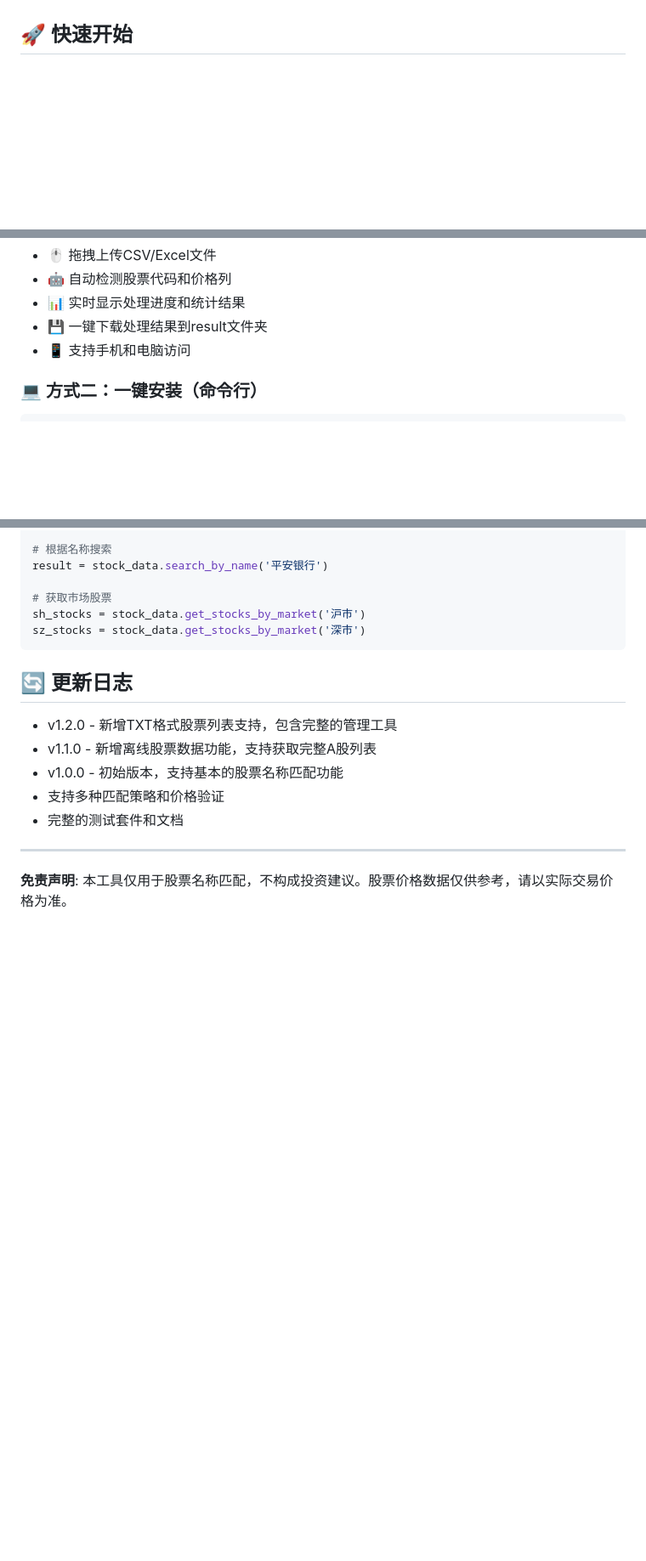
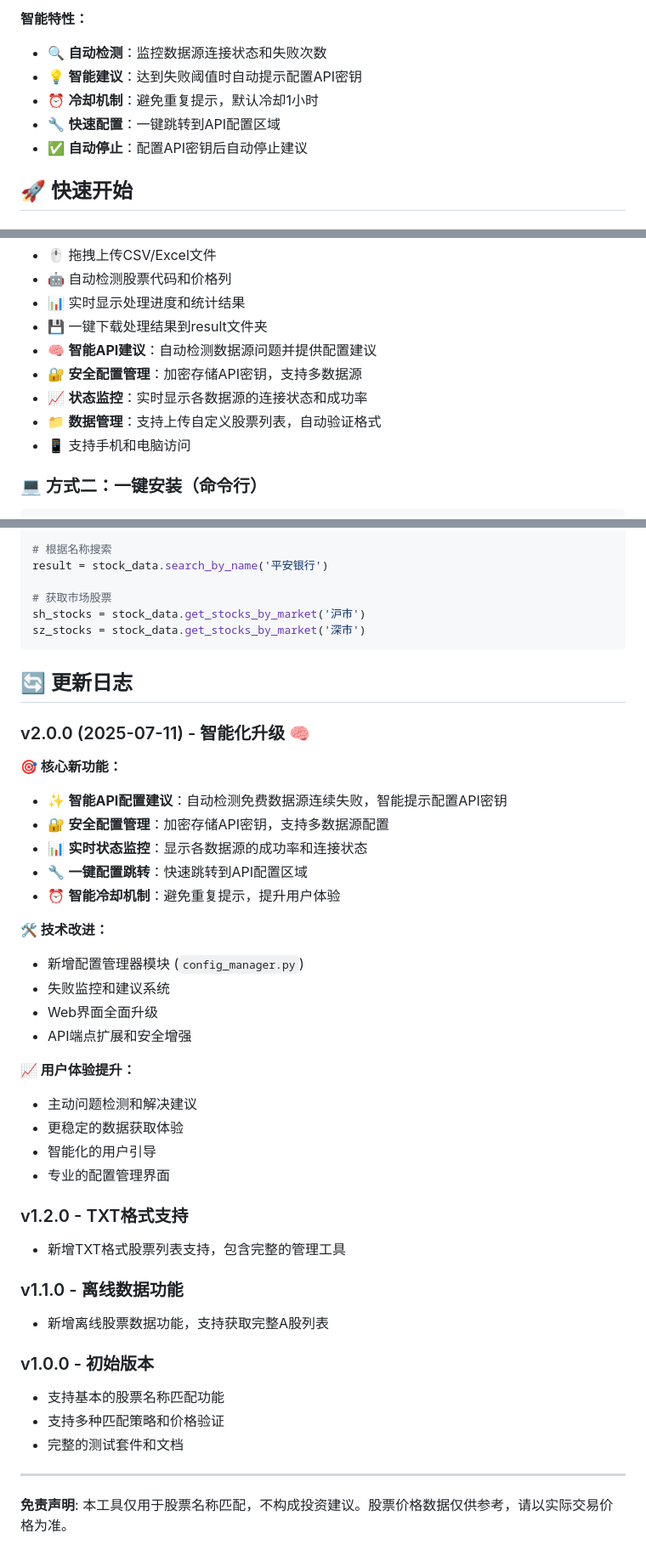
Before and after one commit to FableFatale/stock_name_matcher, a Markdown page: README.md, 3 parts joined by grey strips. Shown at 85% size. Drawn GitHub-style; blank space fills up the shorter version.

```diff
--- a/README.md
+++ b/README.md
@@ -32,3 +71,9 @@
+**智能特性：**
+- 🔍 **自动检测**：监控数据源连接状态和失败次数
+- 💡 **智能建议**：达到失败阈值时自动提示配置API密钥
+- ⏰ **冷却机制**：避免重复提示，默认冷却1小时
+- 🔧 **快速配置**：一键跳转到API配置区域
+- ✅ **自动停止**：配置API密钥后自动停止建议
 
 ## 🚀 快速开始
 
@@ -48,6 +93,10 @@ python start_web_app.py
 - 🤖 自动检测股票代码和价格列
 - 📊 实时显示处理进度和统计结果
 - 💾 一键下载处理结果到result文件夹
+- 🧠 **智能API建议**：自动检测数据源问题并提供配置建议
+- 🔐 **安全配置管理**：加密存储API密钥，支持多数据源
+- 📈 **状态监控**：实时显示各数据源的连接状态和成功率
+- 📁 **数据管理**：支持上传自定义股票列表，自动验证格式
 - 📱 支持手机和电脑访问
 
 ### 💻 方式二：一键安装（命令行）
@@ -554,9 +605,34 @@ sz_stocks = stock_data.get_stocks_by_market('深市')
 
 ## 🔄 更新日志
 
-- v1.2.0 - 新增TXT格式股票列表支持，包含完整的管理工具
-- v1.1.0 - 新增离线股票数据功能，支持获取完整A股列表
-- v1.0.0 - 初始版本，支持基本的股票名称匹配功能
+### v2.0.0 (2025-07-11) - 智能化升级 🧠
+**🎯 核心新功能：**
+- ✨ **智能API配置建议**：自动检测免费数据源连续失败，智能提示配置API密钥
+- 🔐 **安全配置管理**：加密存储API密钥，支持多数据源配置
+- 📊 **实时状态监控**：显示各数据源的成功率和连接状态
+- 🔧 **一键配置跳转**：快速跳转到API配置区域
+- ⏰ **智能冷却机制**：避免重复提示，提升用户体验
+
+**🛠️ 技术改进：**
+- 新增配置管理器模块 (`config_manager.py`)
+- 失败监控和建议系统
+- Web界面全面升级
+- API端点扩展和安全增强
+
+**📈 用户体验提升：**
+- 主动问题检测和解决建议
+- 更稳定的数据获取体验
+- 智能化的用户引导
+- 专业的配置管理界面
+
+### v1.2.0 - TXT格式支持
+- 新增TXT格式股票列表支持，包含完整的管理工具
+
+### v1.1.0 - 离线数据功能
+- 新增离线股票数据功能，支持获取完整A股列表
+
+### v1.0.0 - 初始版本
+- 支持基本的股票名称匹配功能
 - 支持多种匹配策略和价格验证
 - 完整的测试套件和文档
 
```
Also changed, not shown: other parts of README.md (+60 -19 lines).
